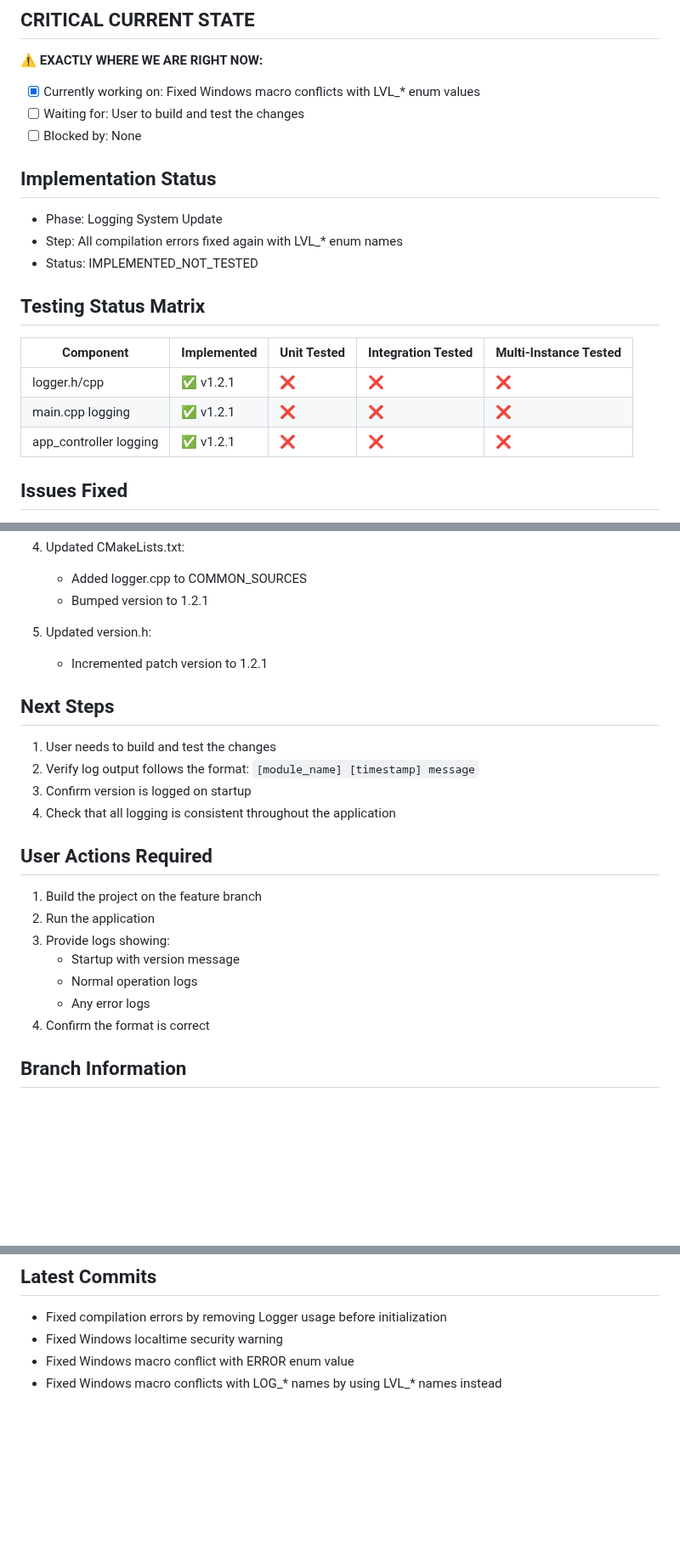
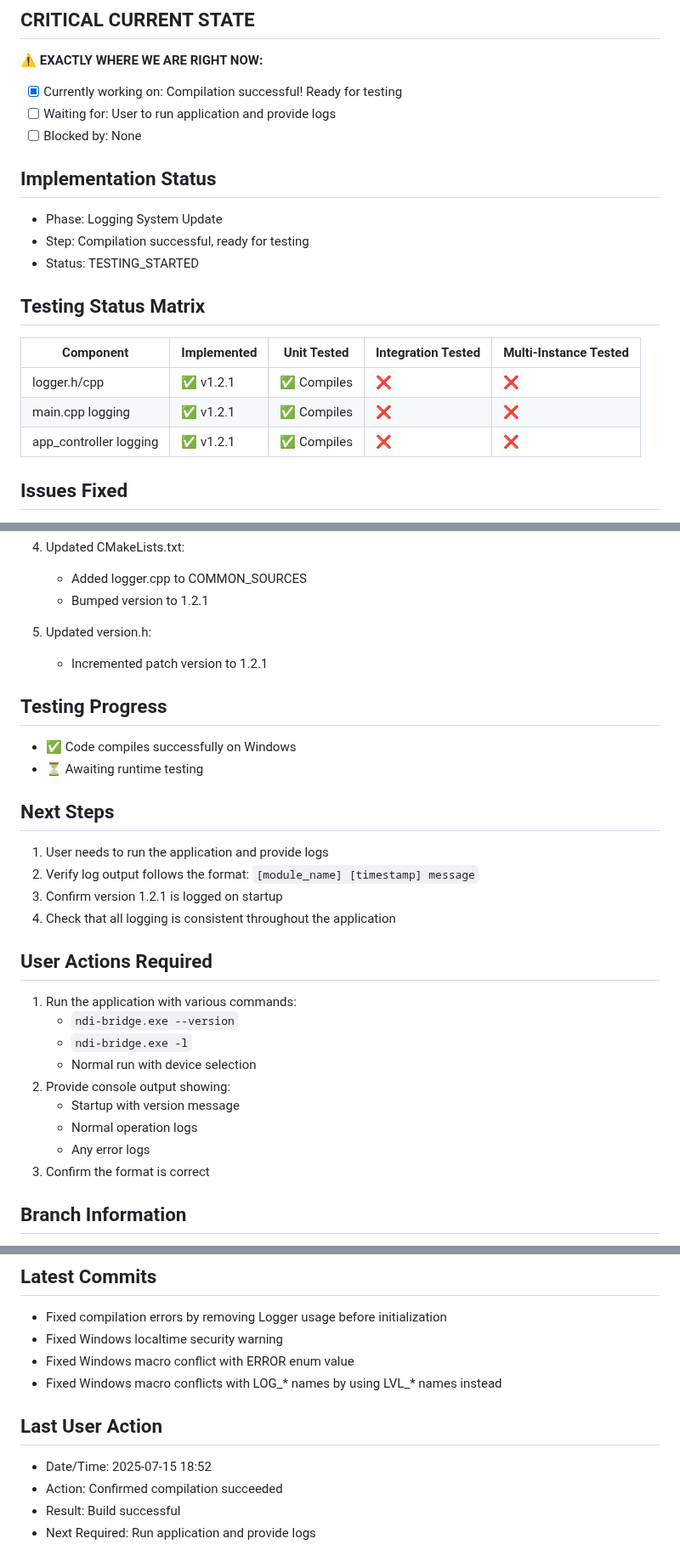
Before and after one commit to zbynekdrlik/ndi-bridge, a Markdown page: THREAD_PROGRESS.md, 3 parts joined by grey strips. Shown at 85% size. Drawn GitHub-style; blank space fills up the shorter version.

Commit message:
Update thread progress - compilation successful

```diff
--- a/THREAD_PROGRESS.md
+++ b/THREAD_PROGRESS.md
@@ -2,21 +2,21 @@
 
 ## CRITICAL CURRENT STATE
 **⚠️ EXACTLY WHERE WE ARE RIGHT NOW:**
-- [x] Currently working on: Fixed Windows macro conflicts with LVL_* enum values
-- [ ] Waiting for: User to build and test the changes
+- [x] Currently working on: Compilation successful! Ready for testing
+- [ ] Waiting for: User to run application and provide logs
 - [ ] Blocked by: None
 
 ## Implementation Status
 - Phase: Logging System Update
-- Step: All compilation errors fixed again with LVL_* enum names
-- Status: IMPLEMENTED_NOT_TESTED
+- Step: Compilation successful, ready for testing
+- Status: TESTING_STARTED
 
 ## Testing Status Matrix
 | Component | Implemented | Unit Tested | Integration Tested | Multi-Instance Tested |
 |-----------|------------|-------------|--------------------|-----------------------|
-| logger.h/cpp | ✅ v1.2.1 | ❌ | ❌ | ❌ |
-| main.cpp logging | ✅ v1.2.1 | ❌ | ❌ | ❌ |
-| app_controller logging | ✅ v1.2.1 | ❌ | ❌ | ❌ |
+| logger.h/cpp | ✅ v1.2.1 | ✅ Compiles | ❌ | ❌ |
+| main.cpp logging | ✅ v1.2.1 | ✅ Compiles | ❌ | ❌ |
+| app_controller logging | ✅ v1.2.1 | ✅ Compiles | ❌ | ❌ |
 
 ## Issues Fixed
 1. **Compilation Error**: Removed Logger calls from parseArgs() function
@@ -61,20 +61,26 @@
 5. Updated version.h:
    - Incremented patch version to 1.2.1
 
+## Testing Progress
+- ✅ Code compiles successfully on Windows
+- ⏳ Awaiting runtime testing
+
 ## Next Steps
-1. User needs to build and test the changes
+1. User needs to run the application and provide logs
 2. Verify log output follows the format: `[module_name] [timestamp] message`
-3. Confirm version is logged on startup
+3. Confirm version 1.2.1 is logged on startup
 4. Check that all logging is consistent throughout the application
 
 ## User Actions Required
-1. Build the project on the feature branch
-2. Run the application
-3. Provide logs showing:
+1. Run the application with various commands:
+   - `ndi-bridge.exe --version`
+   - `ndi-bridge.exe -l`
+   - Normal run with device selection
+2. Provide console output showing:
    - Startup with version message
    - Normal operation logs
    - Any error logs
-4. Confirm the format is correct
+3. Confirm the format is correct
 
 ## Branch Information
 - Working branch: feature/consistent-logging
@@ -87,3 +93,9 @@
 - Fixed Windows localtime security warning
 - Fixed Windows macro conflict with ERROR enum value
 - Fixed Windows macro conflicts with LOG_* names by using LVL_* names instead
+
+## Last User Action
+- Date/Time: 2025-07-15 18:52
+- Action: Confirmed compilation succeeded
+- Result: Build successful
+- Next Required: Run application and provide logs
```
Also changed, not shown: other parts of THREAD_PROGRESS.md (+1 -1 lines).
